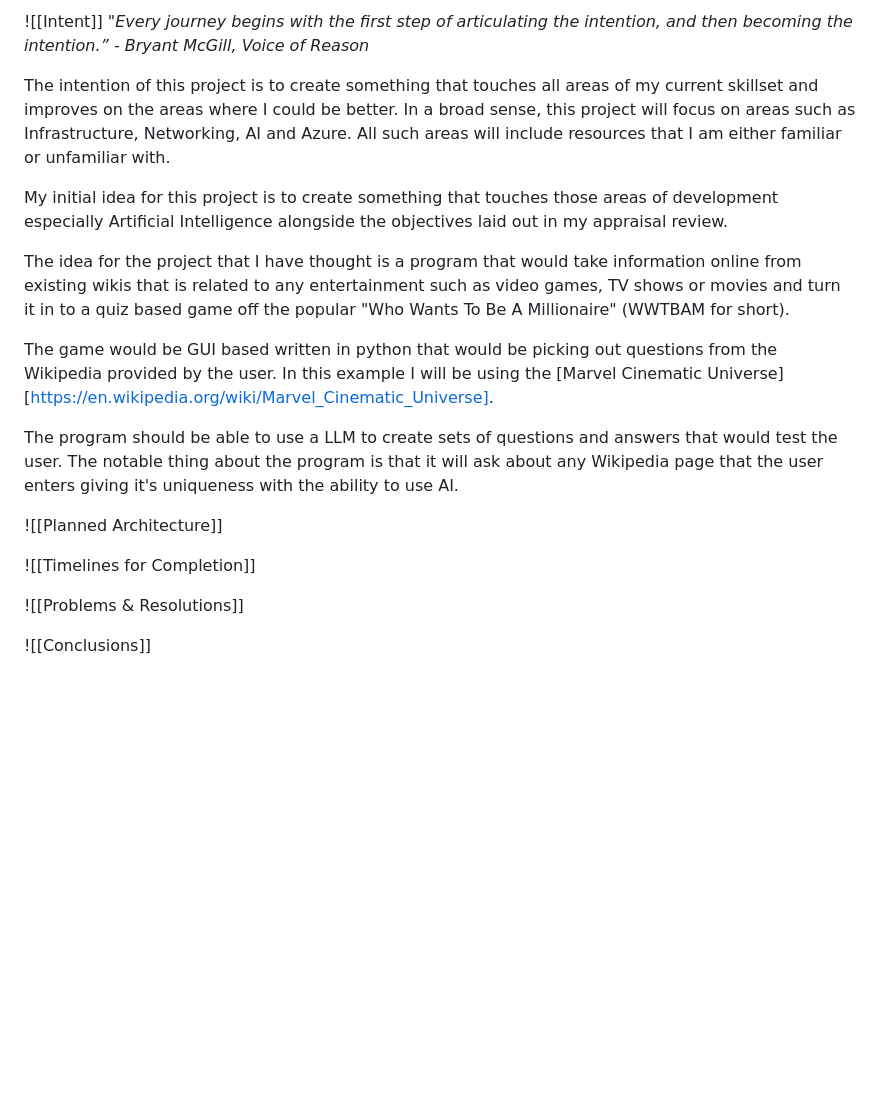
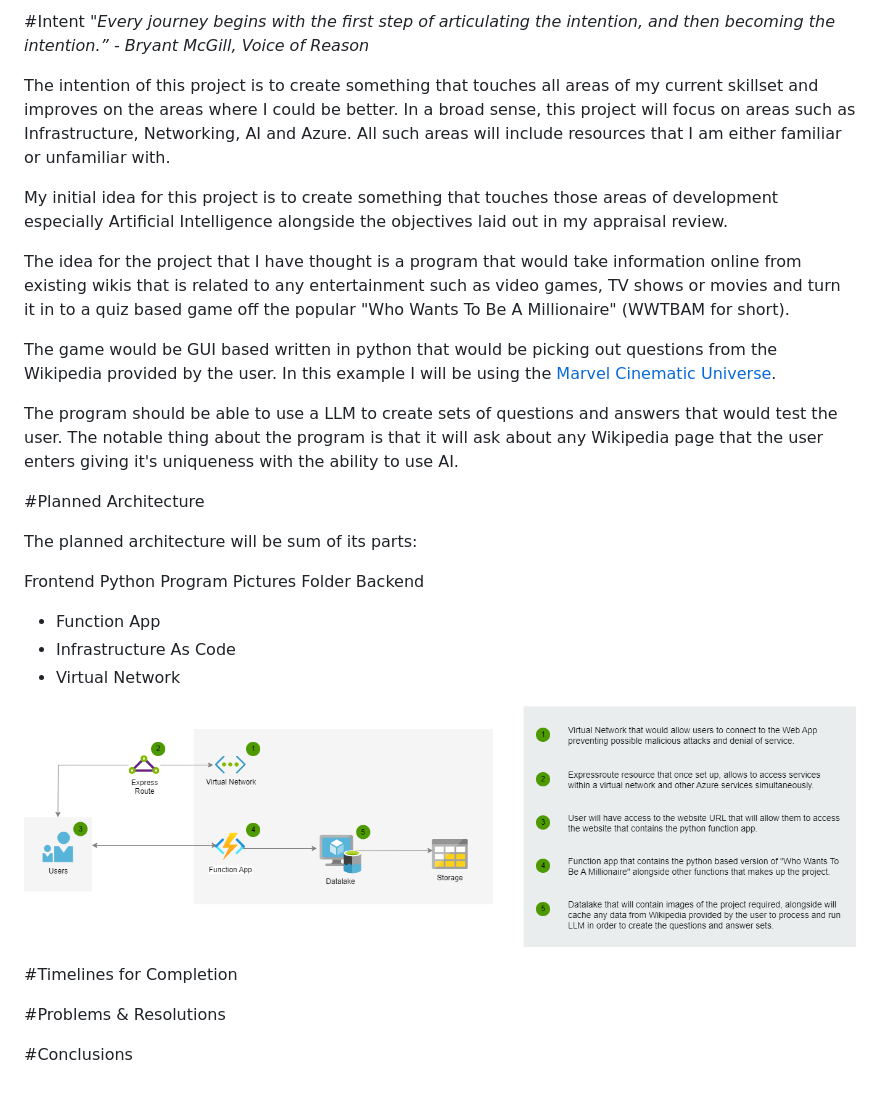
Before and after one commit to aman-moh/Who-Wants-To-Be-A-Millionaire, a Markdown page: Who Wants To Be A Millionaire.md, the part around the change. Drawn GitHub-style; pictures changed too: million_pics/WWTBAM Diagram.drawio.png (added); blank space fills up the shorter version.

Commit message:
updated readme, added img

```diff
--- a/readme.md
+++ b/Who Wants To Be A Millionaire.md
@@ -1,4 +1,4 @@
-![[Intent]]
+#Intent
 *"Every journey begins with the first step of articulating the intention, and then becoming the intention.” - Bryant McGill, Voice of Reason*
 
 The intention of this project is to create something that touches all areas of my current skillset and improves on the areas where I could be better. In a broad sense, this project will focus on areas such as Infrastructure, Networking, AI and Azure. All such areas will include resources that I am either familiar or unfamiliar with.
@@ -7,15 +7,27 @@ My initial idea for this project is to create something that touches those areas
 
 The idea for the project that I have thought is a program that would take information online from existing wikis that is related to any entertainment such as video games, TV shows or movies and turn it in to a quiz based game off the popular "Who Wants To Be A Millionaire" (WWTBAM for short).
 
-The game would be GUI based written in python that would be picking out questions from the Wikipedia provided by the user. In this example I will be using the [Marvel Cinematic Universe][https://en.wikipedia.org/wiki/Marvel_Cinematic_Universe].
+The game would be GUI based written in python that would be picking out questions from the Wikipedia provided by the user. In this example I will be using the [Marvel Cinematic Universe](https://en.wikipedia.org/wiki/Marvel_Cinematic_Universe).
 
 The program should be able to use a LLM to create sets of questions and answers that would test the user. The notable thing about the program is that it will ask about any Wikipedia page that the user enters giving it's uniqueness with the ability to use AI.
 
 
-![[Planned Architecture]]
+#Planned Architecture
 
-![[Timelines for Completion]]
+The planned architecture will be sum of its parts:
 
-![[Problems & Resolutions]]
+Frontend
+Python Program
+Pictures Folder
+Backend
+- Function App
+- Infrastructure As Code
+- Virtual Network
 
-![[Conclusions]]
+![Architecture Diagram](./million_pics/WWTBAM%20Diagram.drawio.png)
+
+#Timelines for Completion
+
+#Problems & Resolutions
+
+#Conclusions
```
